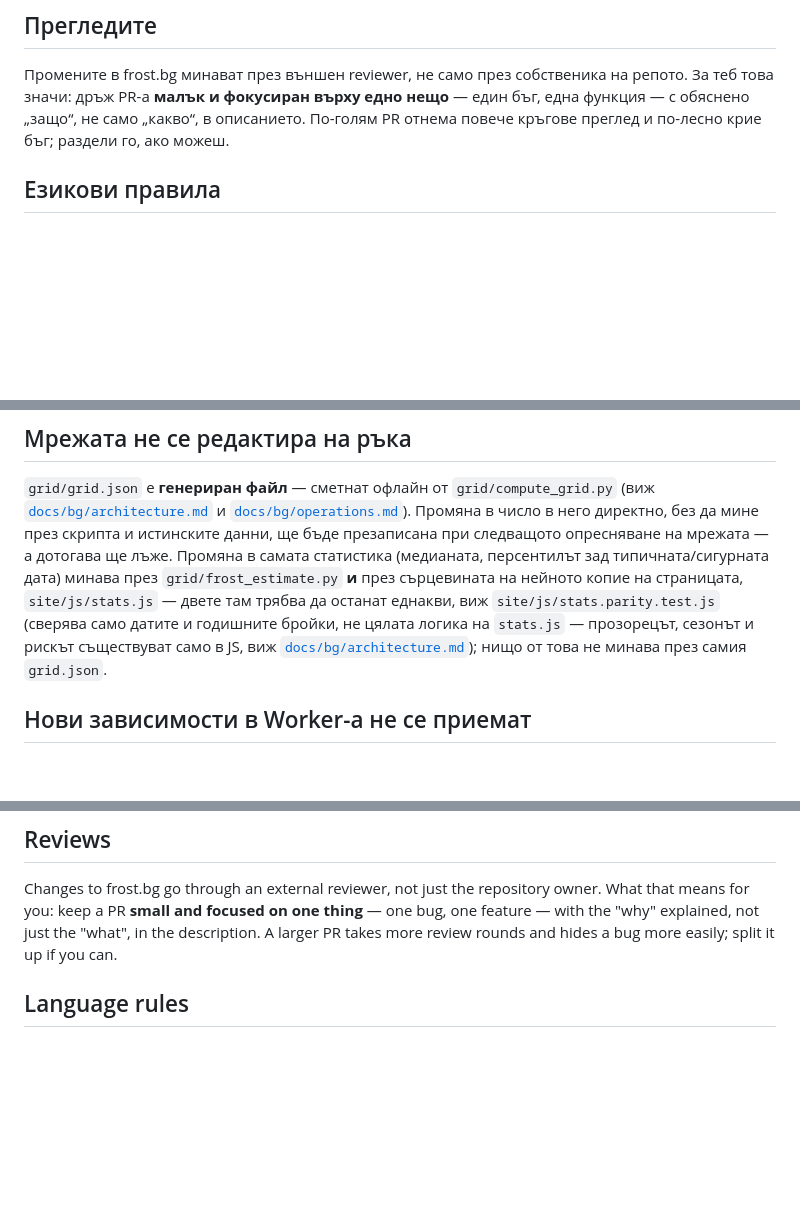
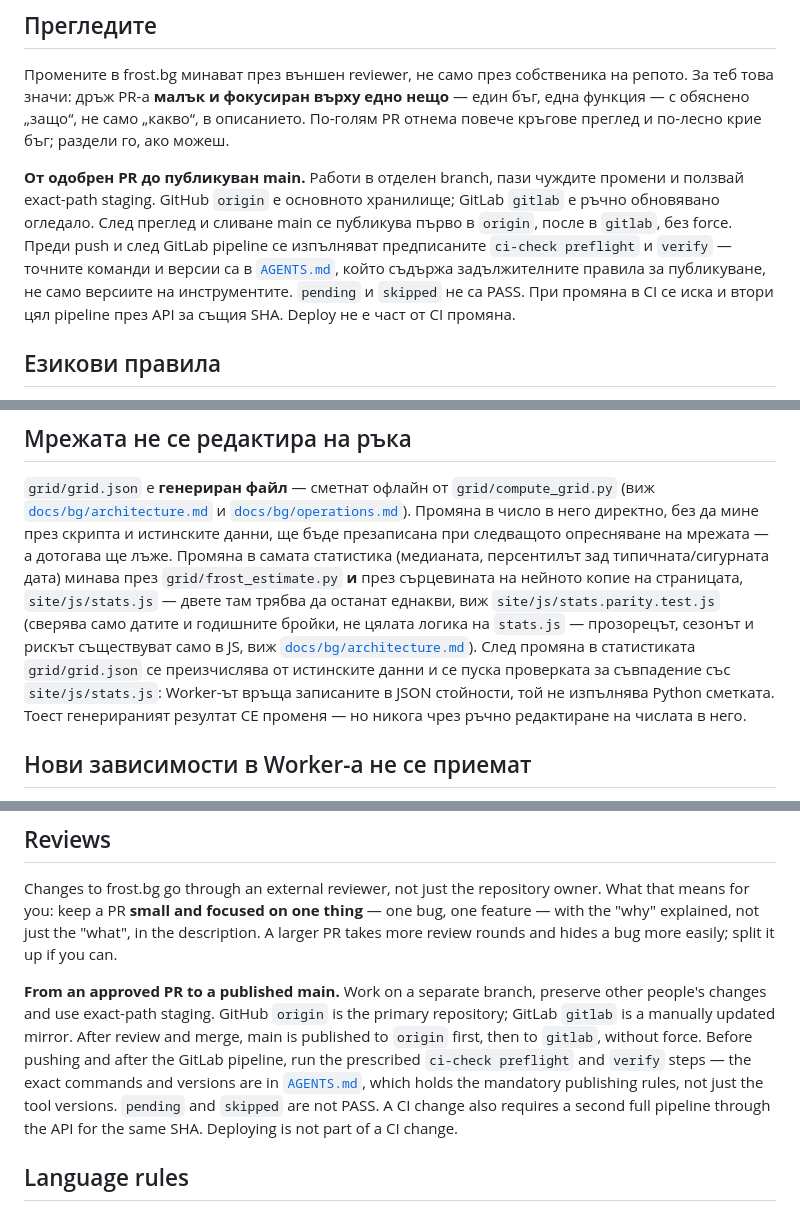
Before and after one commit to smilianov/frost.bg, a Markdown page: CONTRIBUTING.md, 3 parts joined by grey strips. Rendered like a GitHub page; blank space fills up the shorter version.

Commit message:
CONTRIBUTING.md: преизчисляването на grid.json и пътят до публикуван main
I8: „нищо от това не минава през самия grid.json" можеше да се прочете като
„променяме Python и JS, без да променяме генерирания файл". Worker-ът връща
записаните в JSON стойности — затова след промяна в статистиката grid.json СЕ
преизчислява от истинските данни и се пуска проверката за съвпадение; забранено
остава ръчното редактиране на числата, не самата промяна на файла.

F3: след раздела за прегледите липсваше пътят от одобрен PR до публикуван main
— кой remote е основният, какво следва след сливане, че pending и skipped не са
PASS, и че AGENTS.md съдържа задължителните правила за публикуване, не само
версиите. Самите команди остават в AGENTS.md: те са машинно-специфични.

Co-Authored-By: Claude Opus 5 (1M context) <noreply@anthropic.com>
Claude-Session: https://claude.ai/code/session_012GzMJHxvLBBGk9GzvgCZVx

```diff
--- a/CONTRIBUTING.md
+++ b/CONTRIBUTING.md
@@ -171,6 +171,16 @@ Markdown файловете; в `site/**/*.html` не се зачерква ни
 описанието. По-голям PR отнема повече кръгове преглед и по-лесно крие бъг;
 раздели го, ако можеш.
 
+**От одобрен PR до публикуван main.** Работи в отделен branch, пази чуждите
+промени и ползвай exact-path staging. GitHub `origin` е основното хранилище;
+GitLab `gitlab` е ръчно обновявано огледало. След преглед и сливане main се
+публикува първо в `origin`, после в `gitlab`, без force. Преди push и след
+GitLab pipeline се изпълняват предписаните `ci-check preflight` и `verify` —
+точните команди и версии са в [`AGENTS.md`](AGENTS.md), който съдържа
+задължителните правила за публикуване, не само версиите на инструментите.
+`pending` и `skipped` не са PASS. При промяна в CI се иска и втори цял
+pipeline през API за същия SHA. Deploy не е част от CI промяна.
+
 ## Езикови правила
 
 - Думата е **„слана“**, никога „мраз“ — навсякъде в българския текст (виж
@@ -196,8 +206,11 @@ Markdown файловете; в `site/**/*.html` не се зачерква ни
 еднакви, виж `site/js/stats.parity.test.js` (сверява само датите и
 годишните бройки, не цялата логика на `stats.js` — прозорецът, сезонът и
 рискът съществуват само в JS, виж
-[`docs/bg/architecture.md`](docs/bg/architecture.md)); нищо от това не
-минава през самия `grid.json`.
+[`docs/bg/architecture.md`](docs/bg/architecture.md)). След промяна в
+статистиката `grid/grid.json` се преизчислява от истинските данни и се пуска
+проверката за съвпадение със `site/js/stats.js`: Worker-ът връща записаните в
+JSON стойности, той не изпълнява Python сметката. Тоест генерираният резултат
+СЕ променя — но никога чрез ръчно редактиране на числата в него.
 
 ## Нови зависимости в Worker-а не се приемат
 
@@ -396,6 +409,17 @@ on one thing** — one bug, one feature — with the "why" explained, not just
 the "what", in the description. A larger PR takes more review rounds and
 hides a bug more easily; split it up if you can.
 
+**From an approved PR to a published main.** Work on a separate branch,
+preserve other people's changes and use exact-path staging. GitHub `origin` is
+the primary repository; GitLab `gitlab` is a manually updated mirror. After
+review and merge, main is published to `origin` first, then to `gitlab`, without
+force. Before pushing and after the GitLab pipeline, run the prescribed
+`ci-check preflight` and `verify` steps — the exact commands and versions are in
+[`AGENTS.md`](AGENTS.md), which holds the mandatory publishing rules, not just
+the tool versions. `pending` and `skipped` are not PASS. A CI change also
+requires a second full pipeline through the API for the same SHA. Deploying is
+not part of a CI change.
+
 ## Language rules
 
 - In Bulgarian text, the word is always **"слана"**, never "мраз" (see
```
Also changed, not shown: other parts of CONTRIBUTING.md (+5 -2 lines).
